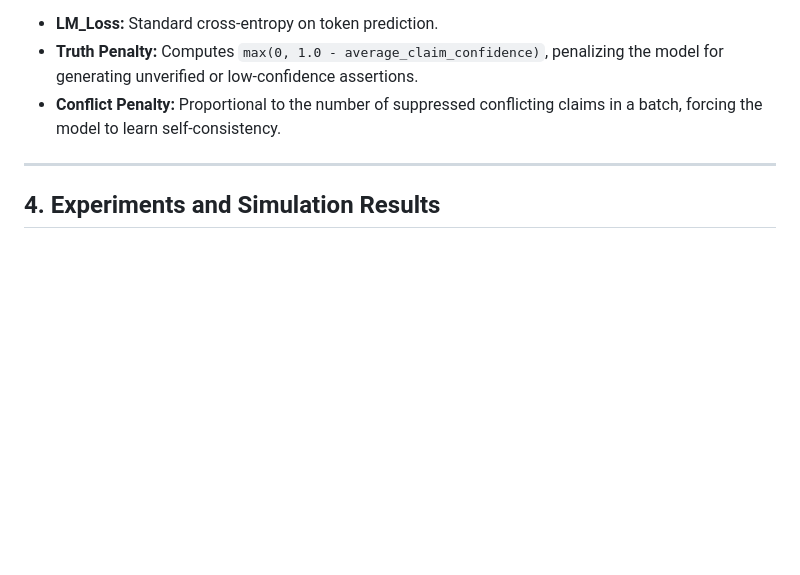
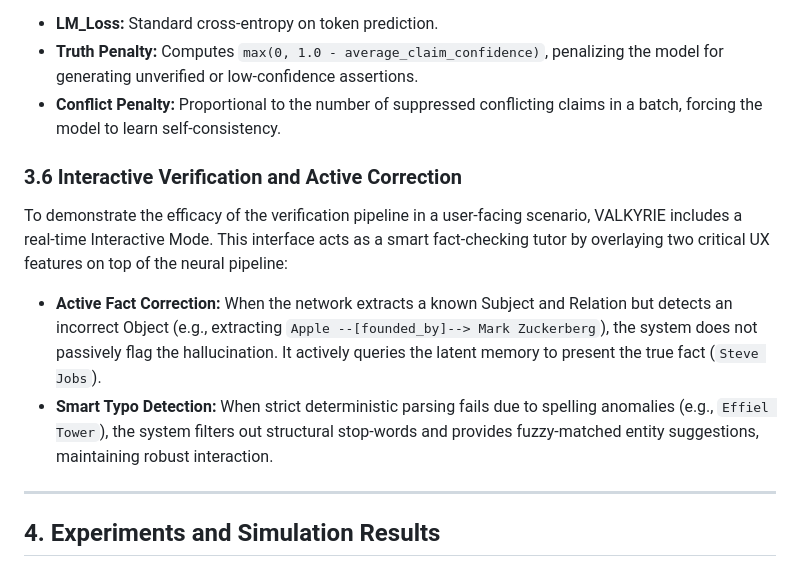
Before and after one commit to manugandham27/valkyire_new, a Markdown page: research_paper.md, the part around the change. Drawn GitHub-style; blank space fills up the shorter version.

Commit message:
Add Interactive Verification and Active Correction to research paper

```diff
--- a/research_paper.md
+++ b/research_paper.md
@@ -78,6 +78,11 @@ Where:
 * **Truth Penalty:** Computes `max(0, 1.0 - average_claim_confidence)`, penalizing the model for generating unverified or low-confidence assertions.
 * **Conflict Penalty:** Proportional to the number of suppressed conflicting claims in a batch, forcing the model to learn self-consistency.
 
+### 3.6 Interactive Verification and Active Correction
+To demonstrate the efficacy of the verification pipeline in a user-facing scenario, VALKYRIE includes a real-time Interactive Mode. This interface acts as a smart fact-checking tutor by overlaying two critical UX features on top of the neural pipeline:
+* **Active Fact Correction:** When the network extracts a known Subject and Relation but detects an incorrect Object (e.g., extracting `Apple --[founded_by]--> Mark Zuckerberg`), the system does not passively flag the hallucination. It actively queries the latent memory to present the true fact (`Steve Jobs`).
+* **Smart Typo Detection:** When strict deterministic parsing fails due to spelling anomalies (e.g., `Effiel Tower`), the system filters out structural stop-words and provides fuzzy-matched entity suggestions, maintaining robust interaction.
+
 ---
 
 ## 4. Experiments and Simulation Results
```
